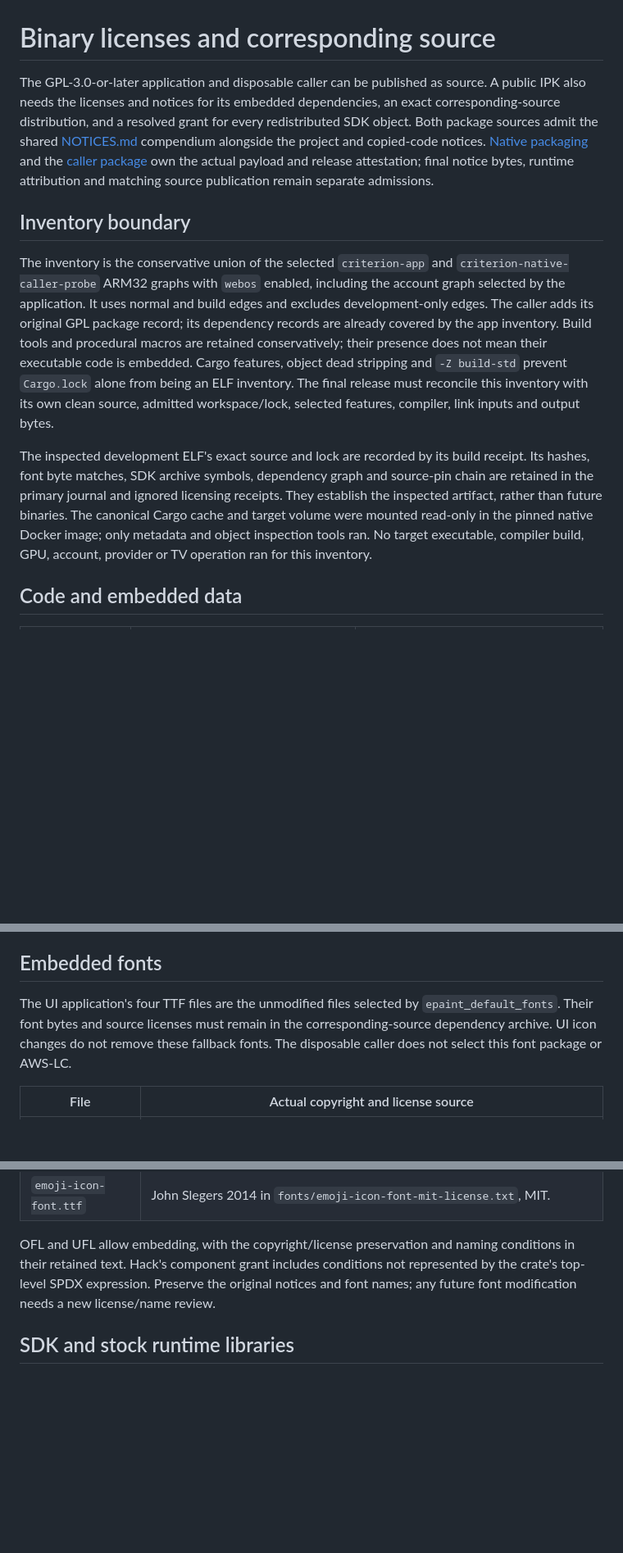
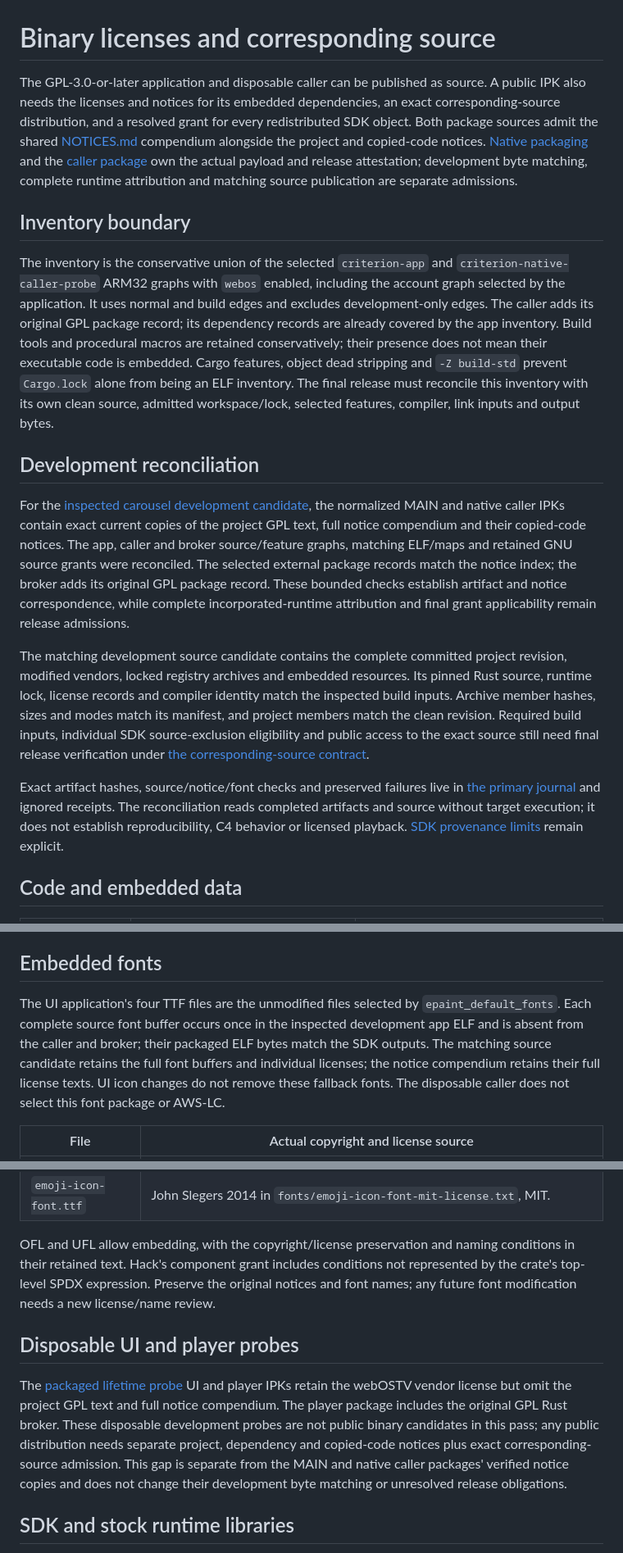
Before and after one commit to mikestopcontinues/criterion-webos, a Markdown page: docs/licenses.md, 3 parts joined by grey strips. Shown at 82% size. Drawn GitHub-style; blank space fills up the shorter version.

Commit message:
docs: record native development artifact reconciliation

```diff
--- a/docs/licenses.md
+++ b/docs/licenses.md
@@ -1,12 +1,18 @@
 # Binary licenses and corresponding source
 
-The GPL-3.0-or-later application and disposable caller can be published as source. A public IPK also needs the licenses and notices for its embedded dependencies, an exact corresponding-source distribution, and a resolved grant for every redistributed SDK object. Both package sources admit the shared [NOTICES.md](../NOTICES.md) compendium alongside the project and copied-code notices. [Native packaging](native-package.md) and the [caller package](native-caller.md#disposable-package) own the actual payload and release attestation; final notice bytes, runtime attribution and matching source publication remain separate admissions.
+The GPL-3.0-or-later application and disposable caller can be published as source. A public IPK also needs the licenses and notices for its embedded dependencies, an exact corresponding-source distribution, and a resolved grant for every redistributed SDK object. Both package sources admit the shared [NOTICES.md](../NOTICES.md) compendium alongside the project and copied-code notices. [Native packaging](native-package.md) and the [caller package](native-caller.md#disposable-package) own the actual payload and release attestation; development byte matching, complete runtime attribution and matching source publication are separate admissions.
 
 ## Inventory boundary
 
 The inventory is the conservative union of the selected `criterion-app` and `criterion-native-caller-probe` ARM32 graphs with `webos` enabled, including the account graph selected by the application. It uses normal and build edges and excludes development-only edges. The caller adds its original GPL package record; its dependency records are already covered by the app inventory. Build tools and procedural macros are retained conservatively; their presence does not mean their executable code is embedded. Cargo features, object dead stripping and `-Z build-std` prevent `Cargo.lock` alone from being an ELF inventory. The final release must reconcile this inventory with its own clean source, admitted workspace/lock, selected features, compiler, link inputs and output bytes.
 
-The inspected development ELF's exact source and lock are recorded by its build receipt. Its hashes, font byte matches, SDK archive symbols, dependency graph and source-pin chain are retained in the primary journal and ignored licensing receipts. They establish the inspected artifact, rather than future binaries. The canonical Cargo cache and target volume were mounted read-only in the pinned native Docker image; only metadata and object inspection tools ran. No target executable, compiler build, GPU, account, provider or TV operation ran for this inventory.
+## Development reconciliation
+
+For the [inspected carousel development candidate](native-package.md#development-verification-scope), the normalized MAIN and native caller IPKs contain exact current copies of the project GPL text, full notice compendium and their copied-code notices. The app, caller and broker source/feature graphs, matching ELF/maps and retained GNU source grants were reconciled. The selected external package records match the notice index; the broker adds its original GPL package record. These bounded checks establish artifact and notice correspondence, while complete incorporated-runtime attribution and final grant applicability remain release admissions.
+
+The matching development source candidate contains the complete committed project revision, modified vendors, locked registry archives and embedded resources. Its pinned Rust source, runtime lock, license records and compiler identity match the inspected build inputs. Archive member hashes, sizes and modes match its manifest, and project members match the clean revision. Required build inputs, individual SDK source-exclusion eligibility and public access to the exact source still need final release verification under [the corresponding-source contract](#corresponding-source-and-release-completion).
+
+Exact artifact hashes, source/notice/font checks and preserved failures live in [the primary journal](../logs/2026-10-10.md) and ignored receipts. The reconciliation reads completed artifacts and source without target execution; it does not establish reproducibility, C4 behavior or licensed playback. [SDK provenance limits](#sdk-source-provenance-and-its-limits) remain explicit.
 
 ## Code and embedded data
 
@@ -26,7 +32,7 @@ The remaining terms include Unicode-3.0 data, CDLA-Permissive-2.0 certificate ro
 
 ## Embedded fonts
 
-The UI application's four TTF files are the unmodified files selected by `epaint_default_fonts`. Their font bytes and source licenses must remain in the corresponding-source dependency archive. UI icon changes do not remove these fallback fonts. The disposable caller does not select this font package or AWS-LC.
+The UI application's four TTF files are the unmodified files selected by `epaint_default_fonts`. Each complete source font buffer occurs once in the inspected development app ELF and is absent from the caller and broker; their packaged ELF bytes match the SDK outputs. The matching source candidate retains the full font buffers and individual licenses; the notice compendium retains their full license texts. UI icon changes do not remove these fallback fonts. The disposable caller does not select this font package or AWS-LC.
 
 | File | Actual copyright and license source |
 | --- | --- |
@@ -36,6 +42,10 @@ The UI application's four TTF files are the unmodified files selected by `epaint
 | `emoji-icon-font.ttf` | John Slegers 2014 in `fonts/emoji-icon-font-mit-license.txt`, MIT. |
 
 OFL and UFL allow embedding, with the copyright/license preservation and naming conditions in their retained text. Hack's component grant includes conditions not represented by the crate's top-level SPDX expression. Preserve the original notices and font names; any future font modification needs a new license/name review.
+
+## Disposable UI and player probes
+
+The [packaged lifetime probe](probe-player.md) UI and player IPKs retain the webOSTV vendor license but omit the project GPL text and full notice compendium. The player package includes the original GPL Rust broker. These disposable development probes are not public binary candidates in this pass; any public distribution needs separate project, dependency and copied-code notices plus exact corresponding-source admission. This gap is separate from the MAIN and native caller packages' verified notice copies and does not change their development byte matching or unresolved release obligations.
 
 ## SDK and stock runtime libraries
 
```
Also changed, not shown: docs/native-package.md (+6 -0 lines), docs/probe-player.md (+2 -0 lines).
